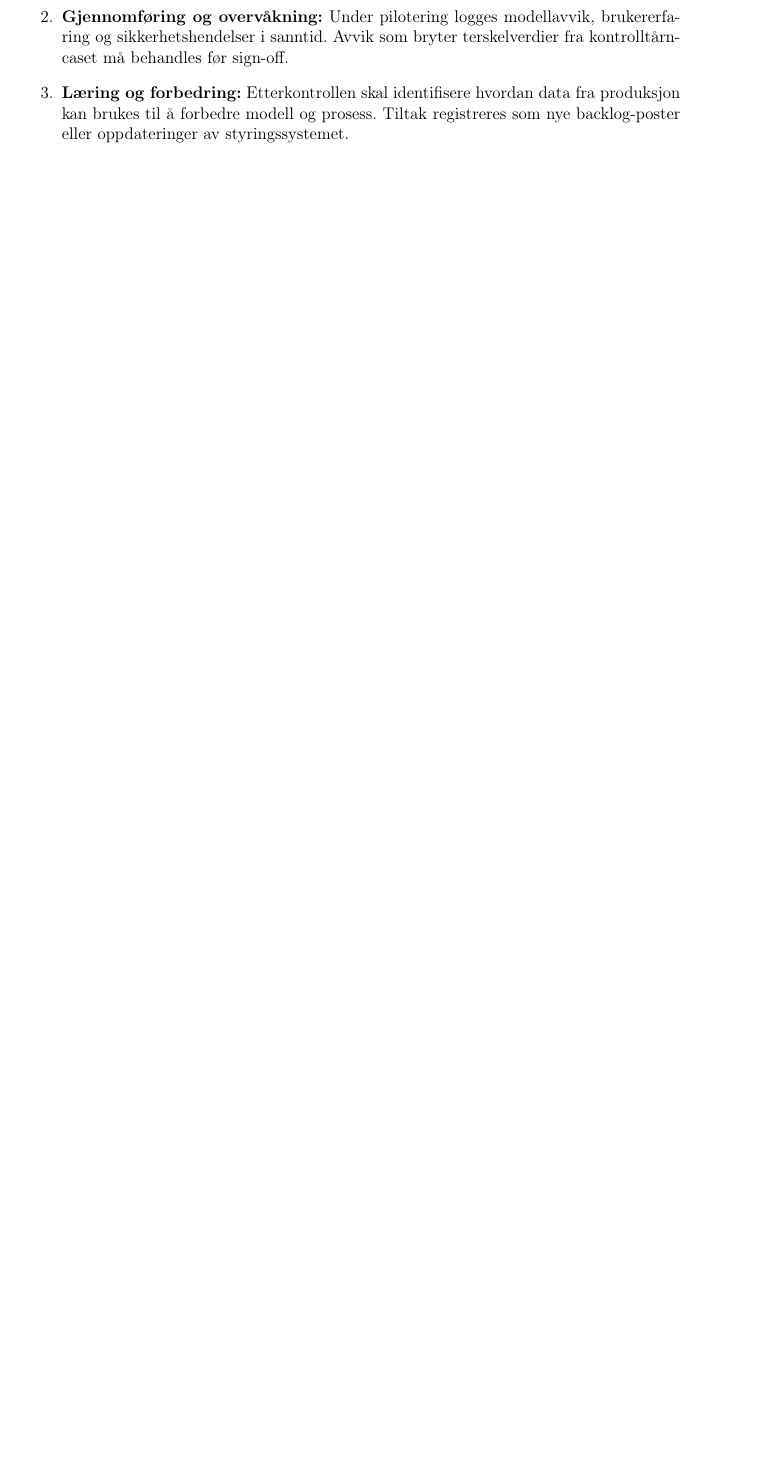
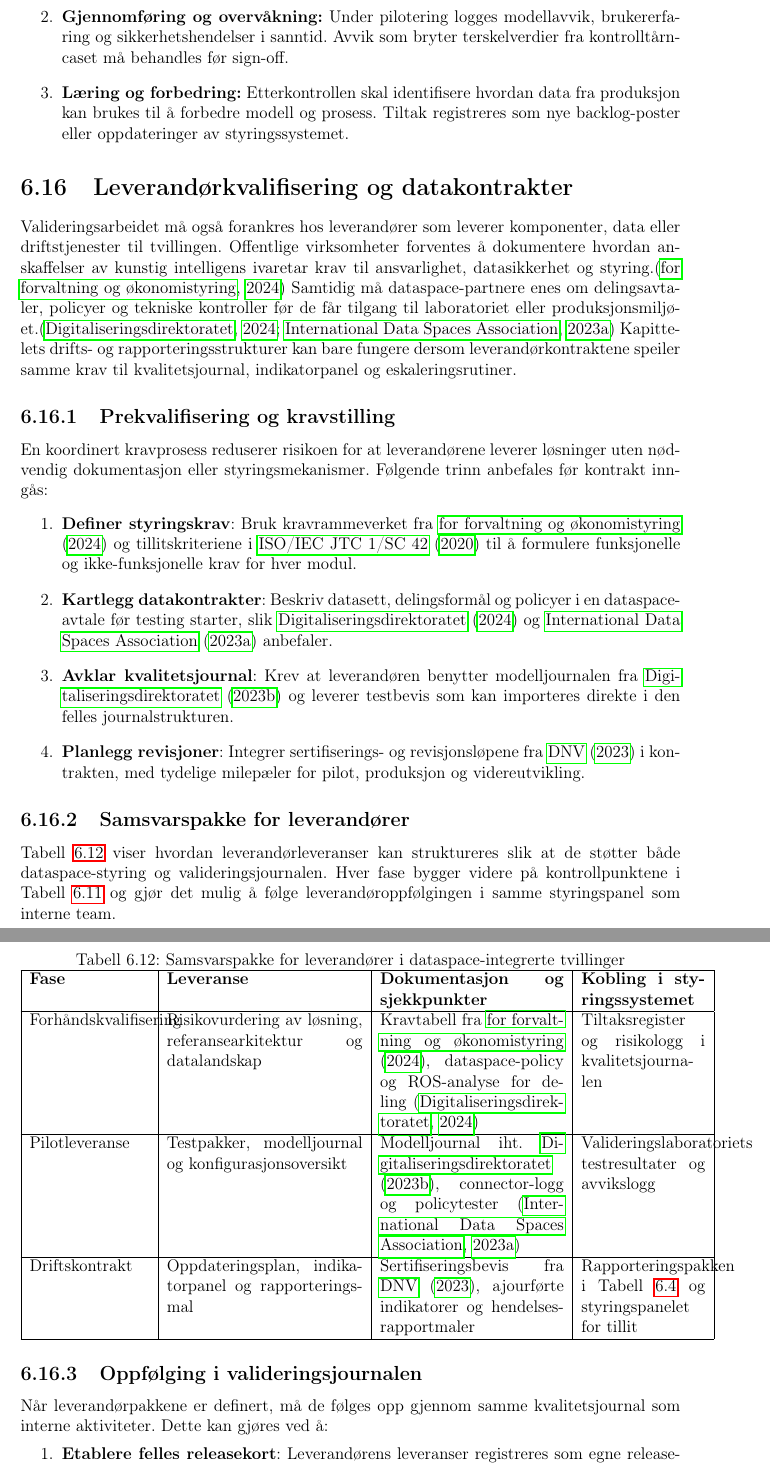
Before and after one commit to Nettking/roborepo, a LaTeX thesis (books/digitaltvilling_masterbok/main.tex, which reads books/digitaltvilling_masterbok/chapters/kapittel06-validering.tex): part of page 110 of 197 before the commit and two parts of pages 110 and 111 of 199 after it, the two joined at a grey line, cut so that both start at the same text, the shorter picture padded with empty space. Compiled offline with pdfLaTeX.

Commit message:
Legg til leverandørkvalifisering i kapittel 6

```diff
--- a/books/digitaltvilling_masterbok/chapters/kapittel06-validering.tex
+++ b/books/digitaltvilling_masterbok/chapters/kapittel06-validering.tex
@@ -472,3 +472,42 @@ For å sikre at tabellen ikke bare blir et compliance-dokument, bør teamet etab
     \item \textbf{Læring og forbedring:} Etterkontrollen skal identifisere hvordan data fra produksjon kan brukes til å forbedre modell og prosess. Tiltak registreres som nye backlog-poster eller oppdateringer av styringssystemet.
 \end{enumerate}
 
+
+
+\section{Leverand\o{}rkvalifisering og datakontrakter}
+Valideringsarbeidet må også forankres hos leverandører som leverer komponenter, data eller driftstjenester til tvillingen. Offentlige virksomheter forventes å dokumentere hvordan anskaffelser av kunstig intelligens ivaretar krav til ansvarlighet, datasikkerhet og styring.\citep{dfo2024anskaffelseki} Samtidig må dataspace-partnere enes om delingsavtaler, policyer og tekniske kontroller før de får tilgang til laboratoriet eller produksjonsmiljøet.\citep{digdir2024datasamarbeid,idsa2023operational} Kapittelets drifts- og rapporteringsstrukturer kan bare fungere dersom leverandørkontraktene speiler samme krav til kvalitetsjournal, indikatorpanel og eskaleringsrutiner.
+
+\subsection{Prekvalifisering og kravstilling}
+En koordinert kravprosess reduserer risikoen for at leverandørene leverer løsninger uten nødvendig dokumentasjon eller styringsmekanismer. Følgende trinn anbefales før kontrakt inngås:
+\begin{enumerate}
+    \item \textbf{Definer styringskrav}: Bruk kravrammeverket fra \citet{dfo2024anskaffelseki} og tillitskriteriene i \citet{iso2020tr24028} til å formulere funksjonelle og ikke-funksjonelle krav for hver modul.
+    \item \textbf{Kartlegg datakontrakter}: Beskriv datasett, delingsformål og policyer i en dataspace-avtale før testing starter, slik \citet{digdir2024datasamarbeid} og \citet{idsa2023operational} anbefaler.
+    \item \textbf{Avklar kvalitetsjournal}: Krev at leverandøren benytter modelljournalen fra \citet{digdir2023modelljournal} og leverer testbevis som kan importeres direkte i den felles journalstrukturen.
+    \item \textbf{Planlegg revisjoner}: Integrer sertifiserings- og revisjonsløpene fra \citet{dnv2023digitalassurance} i kontrakten, med tydelige milepæler for pilot, produksjon og videreutvikling.
+\end{enumerate}
+
+\subsection{Samsvarspakke for leverand\o{}rer}
+Tabell~\ref{tab:leverandor-samsvar} viser hvordan leverandørleveranser kan struktureres slik at de støtter både dataspace-styring og valideringsjournalen. Hver fase bygger videre på kontrollpunktene i Tabell~\ref{tab:driftsgodkjenning} og gjør det mulig å følge leverandøroppfølgingen i samme styringspanel som interne team.
+
+\begin{table}[ht]
+    \centering
+    \caption{Samsvarspakke for leverand\o{}rer i dataspace-integrerte tvillinger}
+    \label{tab:leverandor-samsvar}
+    \begin{tabular}{|p{3.0cm}|p{4.9cm}|p{4.6cm}|p{3.1cm}|}
+        \hline
+        \textbf{Fase} & \textbf{Leveranse} & \textbf{Dokumentasjon og sjekkpunkter} & \textbf{Kobling i styringssystemet} \\
+        \hline
+        Forhåndskvalifisering & Risikovurdering av løsning, referansearkitektur og datalandskap & Kravtabell fra \citet{dfo2024anskaffelseki}, dataspace-policy og ROS-analyse for deling \citep{digdir2024datasamarbeid} & Tiltaksregister og risikologg i kvalitetsjournalen \\
+        \hline
+        Pilotleveranse & Testpakker, modelljournal og konfigurasjonsoversikt & Modelljournal iht. \citet{digdir2023modelljournal}, connector-logg og policytester \citep{idsa2023operational} & Valideringslaboratoriets testresultater og avvikslogg \\
+        \hline
+        Driftskontrakt & Oppdateringsplan, indikatorpanel og rapporteringsmal & Sertifiseringsbevis fra \citet{dnv2023digitalassurance}, ajourførte indikatorer og hendelsesrapportmaler & Rapporteringspakken i Tabell~\ref{tab:kap06-tilsynsplan} og styringspanelet for tillit \\
+        \hline
+    \end{tabular}
+\end{table}
+
+\subsection{Oppf\o{}lging i valideringsjournalen}
+Når leverandørpakkene er definert, må de følges opp gjennom samme kvalitetsjournal som interne aktiviteter. Dette kan gjøres ved å:
+\begin{enumerate}
+    \item \textbf{Etablere felles releasekort}: Leverandørens leveranser registreres som egne releasekort med ansvarlig kontaktperson og kobling til indikatorene i Tabell~\ref{tab:tillitsindikatorer}.\citep{digdir2023modelljournal,digdir2023styringai}
+    \item \textbf{Gjennomføre kvartalsvise samsvarsmøter}: Kombiner rapportene fra Tabell~\ref{tab:leverandor-samsvar} med revisjonsmerknadene i sertifiseringsløpet slik at avvik lukkes i fellesskap.\citep{dnv2023digitalassurance}
```
Also changed, not shown: books/digitaltvilling_masterbok/completed_tasks.md (+1 -0 lines), books/digitaltvilling_masterbok/plan.md (+1 -1 lines), books/digitaltvilling_masterbok/support/oppgavetavle.md (+1 -0 lines), books/digitaltvilling_masterbok/support/referanser.bib (+20 -0 lines), books/digitaltvilling_masterbok/task_queue.md (+1 -0 lines), books/digitaltvilling_masterbok/chapters/kapittel06-validering.tex (5 more changed lines).
